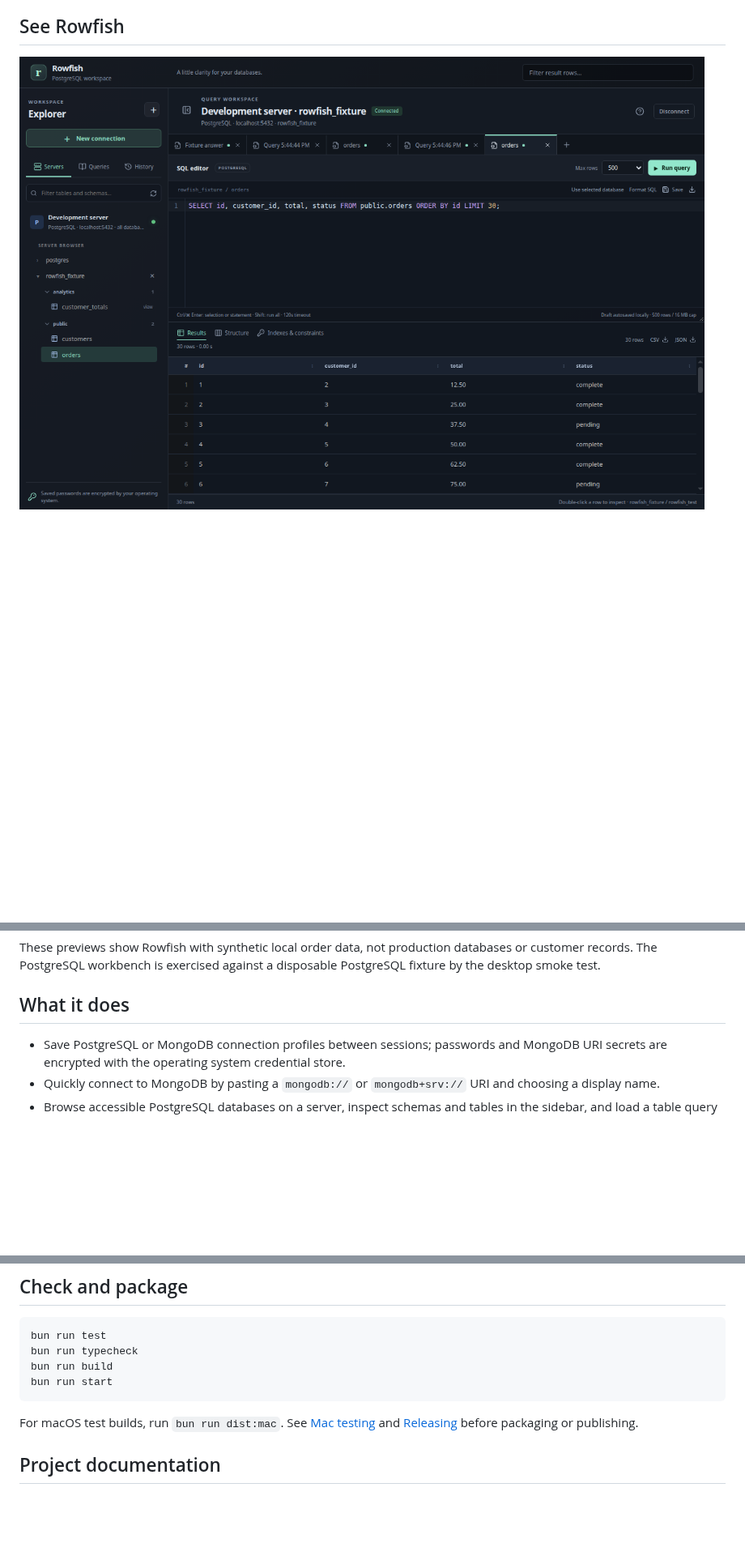
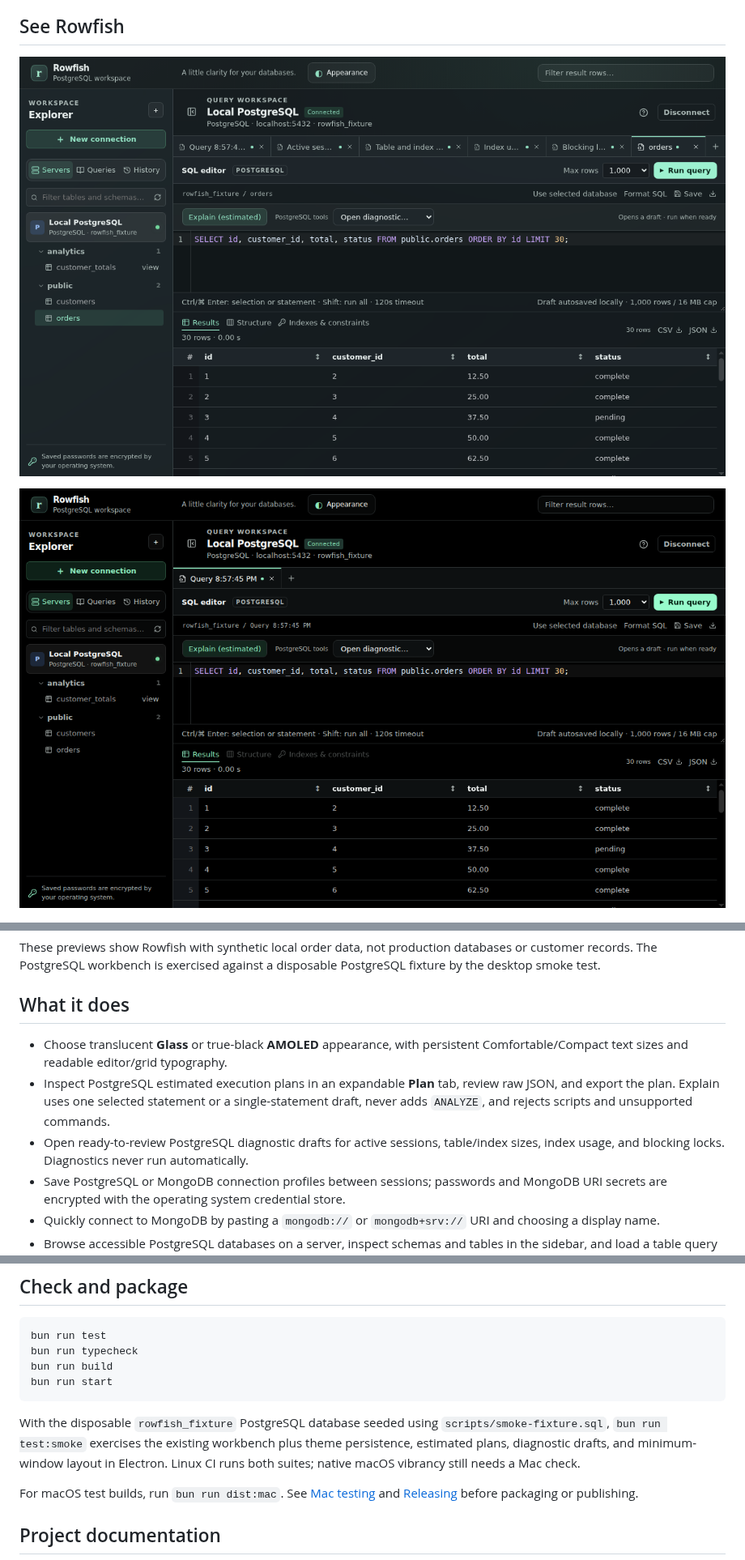
Before and after one commit to PylotLight/Rowfish, a Markdown page: README.md, 3 parts joined by grey strips. Shown at 81% size. GitHub-like rendering; pictures changed too: docs/screenshots/amoled.png (added), docs/screenshots/postgres.png; blank space fills up the shorter version.

Commit message:
feat: add AMOLED glass themes and PostgreSQL plan tools

````diff
--- a/README.md
+++ b/README.md
@@ -8,12 +8,17 @@ Rowfish brings persistent SQL tabs, a searchable server explorer, schema-aware a
 
 ![PostgreSQL workspace with a SQL query and fictional order rows](docs/screenshots/postgres.png)
 
+![AMOLED-black workspace with larger readable controls](docs/screenshots/amoled.png)
+
 ![MongoDB workspace with a JSON filter and fictional order documents](docs/screenshots/mongodb.png)
 
 These previews show Rowfish with synthetic local order data, not production databases or customer records. The PostgreSQL workbench is exercised against a disposable PostgreSQL fixture by the desktop smoke test.
 
 ## What it does
 
+- Choose translucent **Glass** or true-black **AMOLED** appearance, with persistent Comfortable/Compact text sizes and readable editor/grid typography.
+- Inspect PostgreSQL estimated execution plans in an expandable **Plan** tab, review raw JSON, and export the plan. Explain uses one selected statement or a single-statement draft, never adds `ANALYZE`, and rejects scripts and unsupported commands.
+- Open ready-to-review PostgreSQL diagnostic drafts for active sessions, table/index sizes, index usage, and blocking locks. Diagnostics never run automatically.
 - Save PostgreSQL or MongoDB connection profiles between sessions; passwords and MongoDB URI secrets are encrypted with the operating system credential store.
 - Quickly connect to MongoDB by pasting a `mongodb://` or `mongodb+srv://` URI and choosing a display name.
 - Browse accessible PostgreSQL databases on a server, inspect schemas and tables in the sidebar, and load a table query with one click.
@@ -46,6 +51,8 @@ bun run build
 bun run start
 ```
 
+With the disposable `rowfish_fixture` PostgreSQL database seeded using `scripts/smoke-fixture.sql`, `bun run test:smoke` exercises the existing workbench plus theme persistence, estimated plans, diagnostic drafts, and minimum-window layout in Electron. Linux CI runs both suites; native macOS vibrancy still needs a Mac check.
+
 For macOS test builds, run `bun run dist:mac`. See [Mac testing](docs/mac-testing.md) and [Releasing](docs/releasing.md) before packaging or publishing.
 
 ## Project documentation
````
Also changed, not shown: docs/ui-review.md (+29 -21 lines), docs/screenshots/postgres-plan.png (added), 14 other files.
